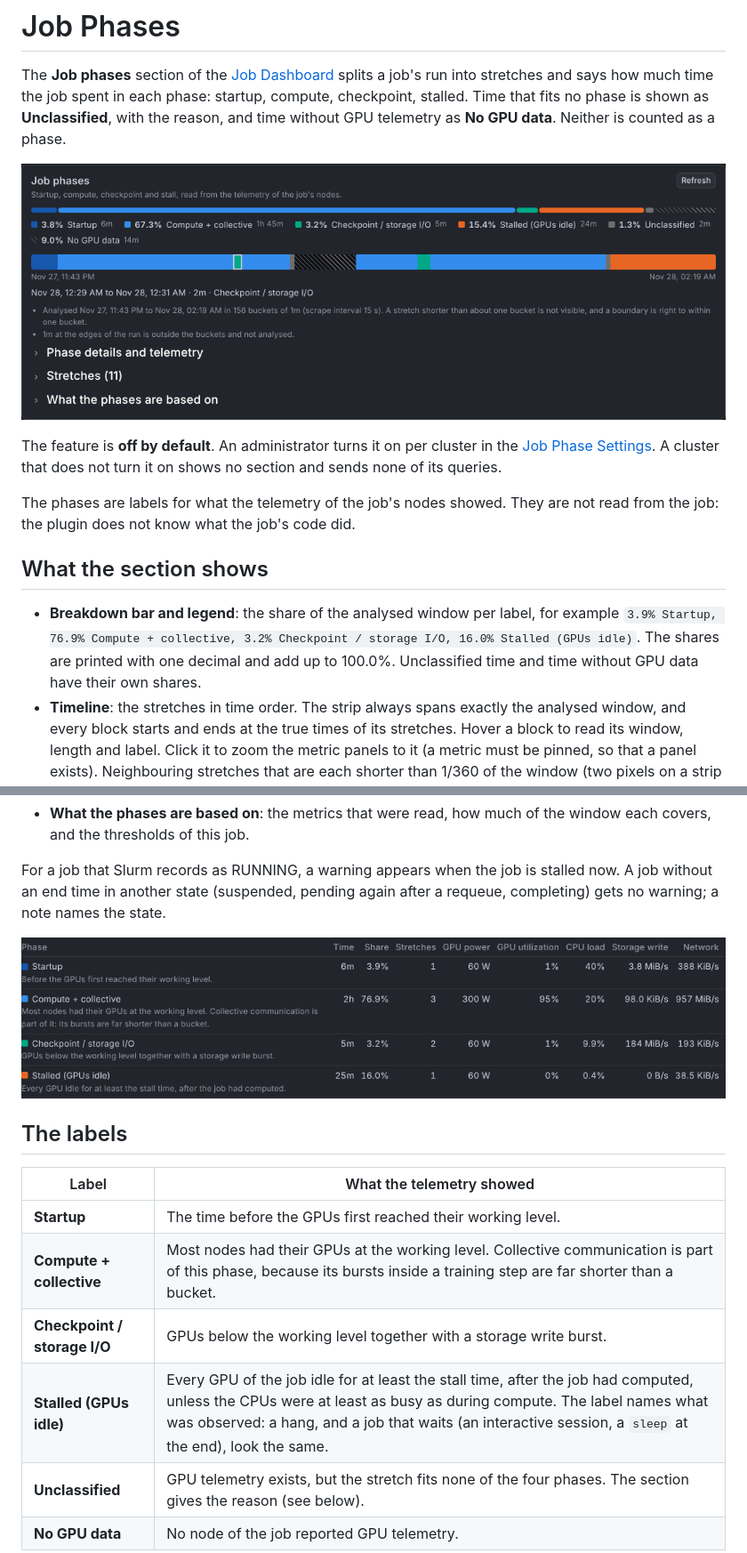
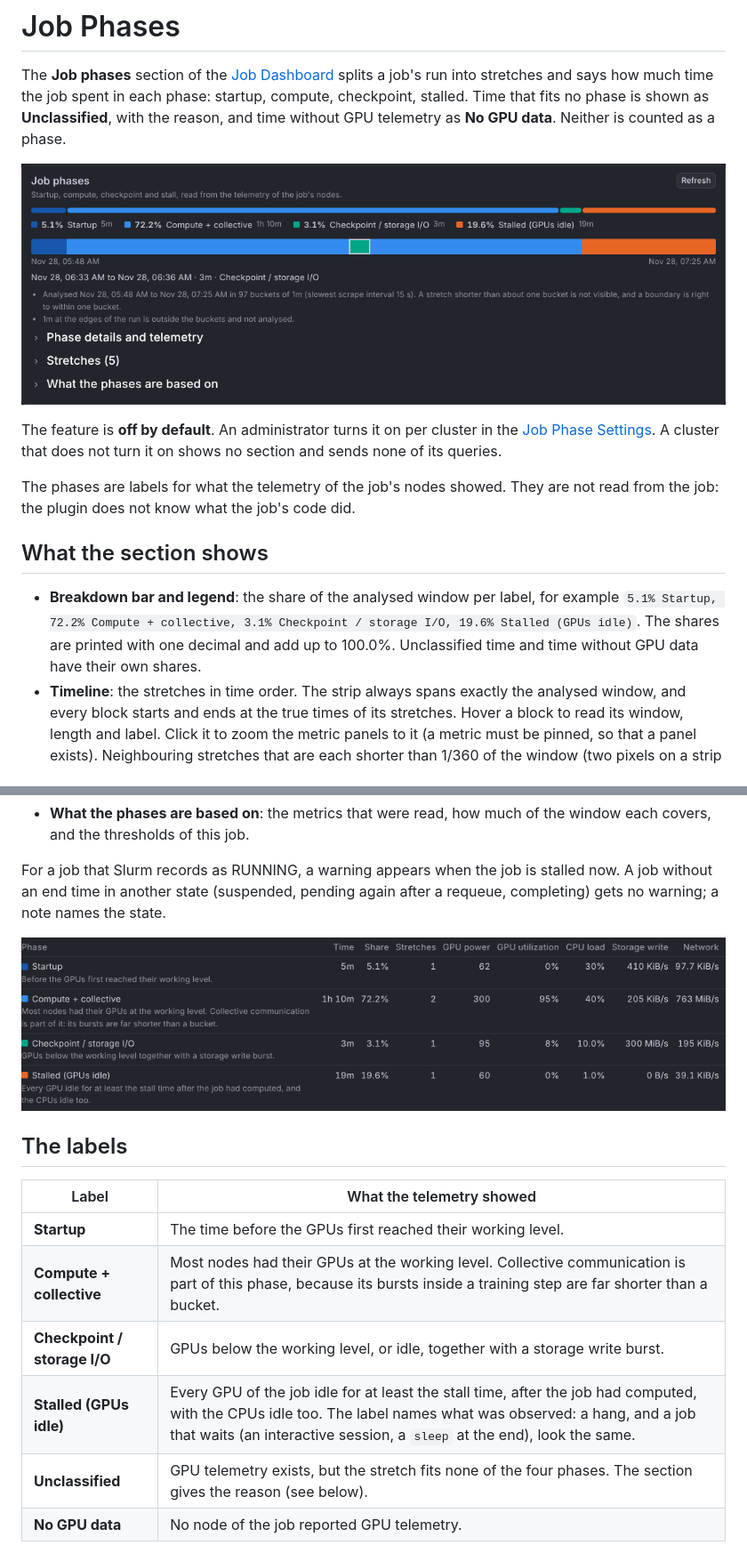
Before and after one commit to yuuki/grafana-slurm-app, a Markdown page: docs/job-phases.md, 2 parts joined by grey strips. Shown at 89% size. Drawn GitHub-style; pictures changed too: docs/images/job-phases-details.png, docs/images/job-phases.png.

```diff
--- a/docs/job-phases.md
+++ b/docs/job-phases.md
@@ -10,7 +10,7 @@ The phases are labels for what the telemetry of the job's nodes showed. They are
 
 ## What the section shows
 
-- **Breakdown bar and legend**: the share of the analysed window per label, for example `3.9% Startup, 76.9% Compute + collective, 3.2% Checkpoint / storage I/O, 16.0% Stalled (GPUs idle)`. The shares are printed with one decimal and add up to 100.0%. Unclassified time and time without GPU data have their own shares.
+- **Breakdown bar and legend**: the share of the analysed window per label, for example `5.1% Startup, 72.2% Compute + collective, 3.1% Checkpoint / storage I/O, 19.6% Stalled (GPUs idle)`. The shares are printed with one decimal and add up to 100.0%. Unclassified time and time without GPU data have their own shares.
 - **Timeline**: the stretches in time order. The strip always spans exactly the analysed window, and every block starts and ends at the true times of its stretches. Hover a block to read its window, length and label. Click it to zoom the metric panels to it (a metric must be pinned, so that a panel exists). Neighbouring stretches that are each shorter than 1/360 of the window (two pixels on a strip of 700 pixels) cannot be drawn one by one: such a run is drawn as one block whose bands show the shares of its labels from bottom to top, and a note under the strip says so. A single short stretch between two long ones keeps its own block; when it is narrower than a pixel it may not be visible.
 - **Notes**: the analysed window and its resolution, and everything that limits the result for this job: missing signals, nodes without telemetry, a node whose GPUs were idle while other nodes worked.
 - **Phase details and telemetry**: per label the time, the share, the number of stretches and the typical telemetry (medians), so that you can check a label against the numbers. GPU power is printed without a unit, because the power metric is configurable and only its ratio to the job's working level is used.
@@ -29,8 +29,8 @@ For a job that Slurm records as RUNNING, a warning appears when the job is stall
 |-------|---------------------------|
 | **Startup** | The time before the GPUs first reached their working level. |
 | **Compute + collective** | Most nodes had their GPUs at the working level. Collective communication is part of this phase, because its bursts inside a training step are far shorter than a bucket. |
-| **Checkpoint / storage I/O** | GPUs below the working level together with a storage write burst. |
-| **Stalled (GPUs idle)** | Every GPU of the job idle for at least the stall time, after the job had computed, unless the CPUs were at least as busy as during compute. The label names what was observed: a hang, and a job that waits (an interactive session, a `sleep` at the end), look the same. |
+| **Checkpoint / storage I/O** | GPUs below the working level, or idle, together with a storage write burst. |
+| **Stalled (GPUs idle)** | Every GPU of the job idle for at least the stall time, after the job had computed, with the CPUs idle too. The label names what was observed: a hang, and a job that waits (an interactive session, a `sleep` at the end), look the same. |
 | **Unclassified** | GPU telemetry exists, but the stretch fits none of the four phases. The section gives the reason (see below). |
 | **No GPU data** | No node of the job reported GPU telemetry. |
 
```
Also changed, not shown: other parts of docs/job-phases.md (+6 -4 lines), 1 other file.
